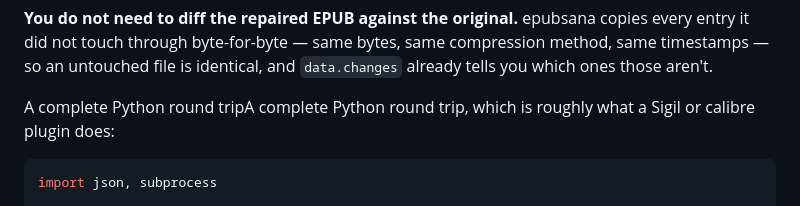
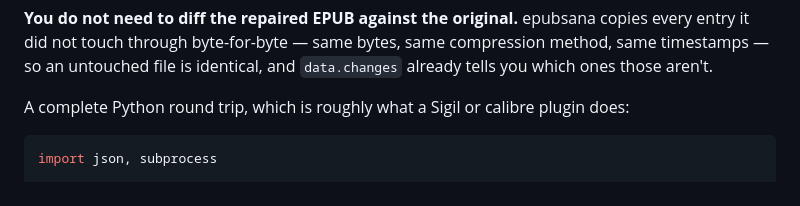
Before and after one commit to veripublica/epubsana, a Markdown page: docs/USAGE.md, the part around the change. Drawn GitHub-style.

Commit message:
Remove a duplicated phrase in USAGE.md

````diff
--- a/docs/USAGE.md
+++ b/docs/USAGE.md
@@ -319,7 +319,7 @@ copies every entry it did not touch through byte-for-byte — same bytes, same
 compression method, same timestamps — so an untouched file is identical, and
 `data.changes` already tells you which ones those aren't.
 
-A complete Python round tripA complete Python round trip, which is roughly what a Sigil or calibre plugin
+A complete Python round trip, which is roughly what a Sigil or calibre plugin
 does:
 
 ```python
````
